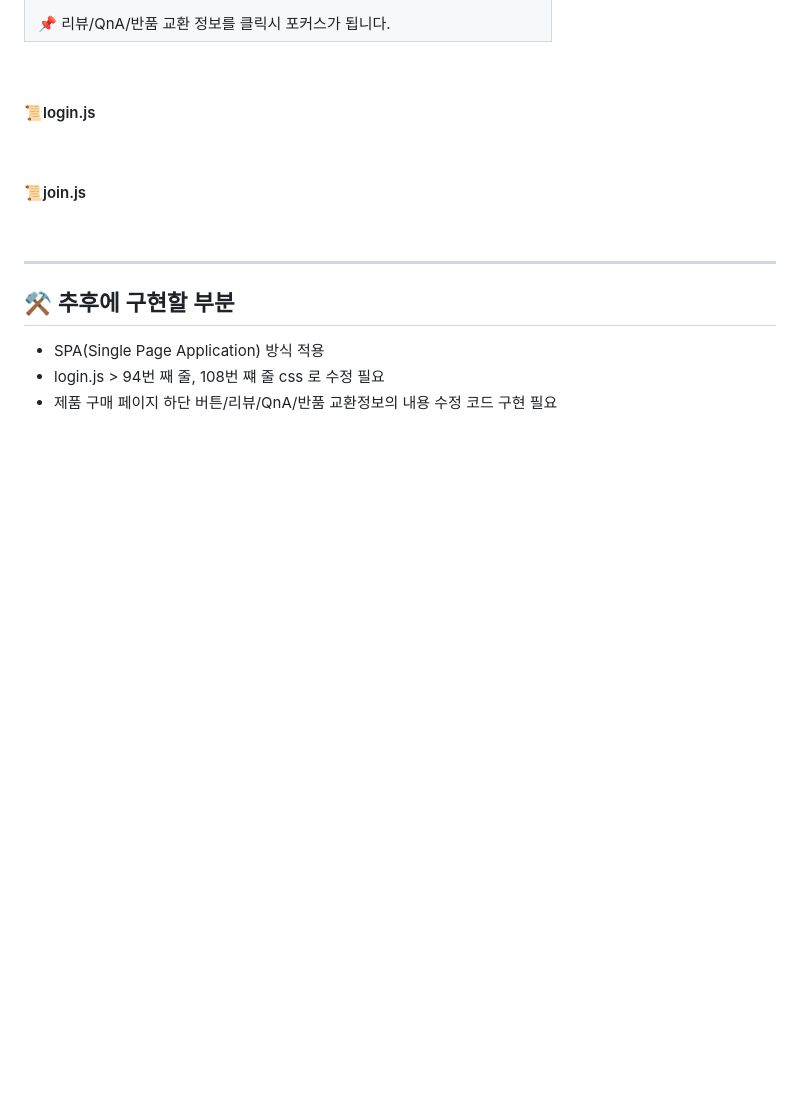
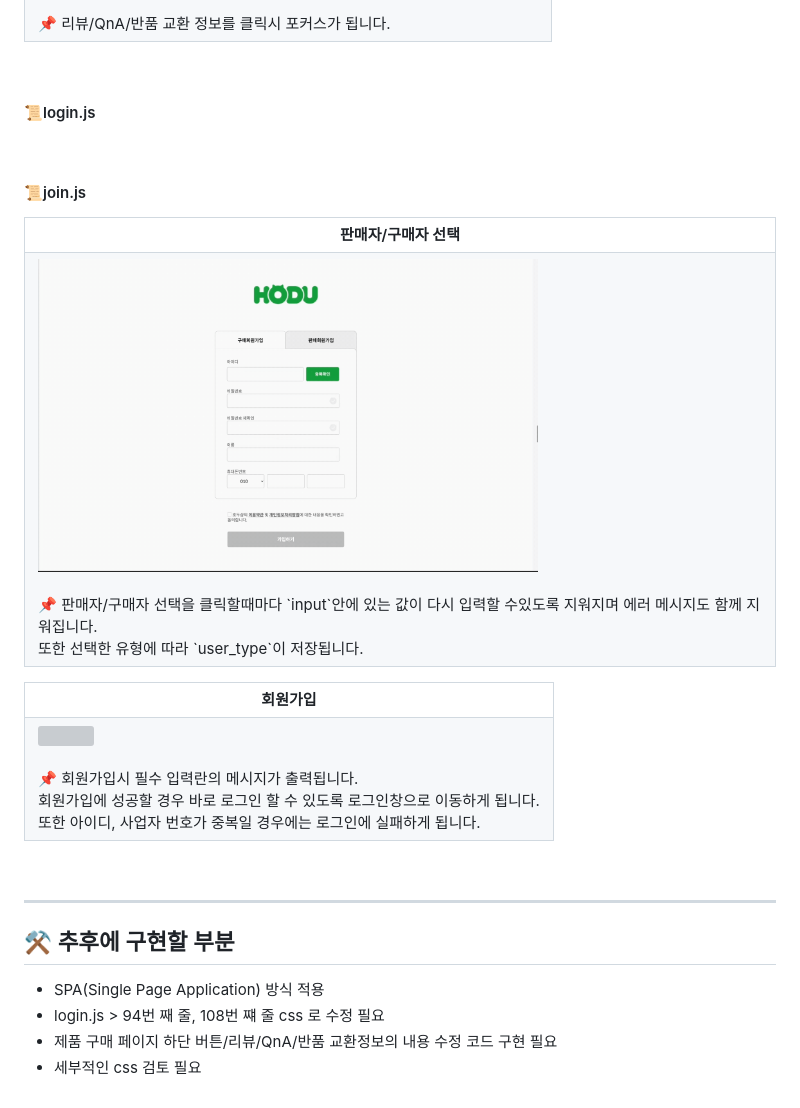
Before and after one commit to nguswjd/OpenStore, a Markdown page: README.md, the part around the change. Drawn GitHub-style; pictures changed too: assets/readme-Image/screen/join-clickBtn.gif (added); blank space fills up the shorter version; grey boxes are pictures that could not be loaded.

Commit message:
join 리드미 작성

```diff
--- a/README.md
+++ b/README.md
@@ -186,6 +186,30 @@ https://nguswjd.github.io/OpenStore/
 <br>
 
 #### 📜join.js
+<table style="width: 700px; margin: 0 auto;">
+  <tr>
+    <th style="text-align: center;">판매자/구매자 선택</th>
+  </tr>
+  <tr>
+    <td style="text-align: center;">
+      <img src="./assets/readme-Image/screen/join-clickBtn.gif" width="500px"><br><br>
+      📌 판매자/구매자 선택을 클릭할때마다 `input`안에 있는 값이 다시 입력할 수있도록 지워지며 에러 메시지도 함께 지워집니다. <br> 또한 선택한 유형에 따라 `user_type`이 저장됩니다.
+    </td>
+  </tr>
+</table>
+
+<table style="width: 700px; margin: 0 auto;">
+  <tr>
+    <th style="text-align: center;">회원가입</th>
+  </tr>
+  <tr>
+    <td style="text-align: center;">
+      <img src="./assets/readme-Image/screen/join.gif" width="500px"><br><br>
+      📌 회원가입시 필수 입력란의 메시지가 출력됩니다. <br> 회원가입에 성공할 경우 바로 로그인 할 수 있도록 로그인창으로 이동하게 됩니다.
+      <br> 또한 아이디, 사업자 번호가 중복일 경우에는 로그인에 실패하게 됩니다.
+    </td>
+  </tr>
+</table>
 
 
 <br>
@@ -196,3 +220,4 @@ https://nguswjd.github.io/OpenStore/
 - SPA(Single Page Application) 방식 적용
 - login.js > 94번 째 줄, 108번 쨰 줄 css 로 수정 필요
 - 제품 구매 페이지 하단 버튼/리뷰/QnA/반품 교환정보의 내용 수정 코드 구현 필요
+- 세부적인 css 검토 필요
```
Also changed, not shown: 3 other files.
